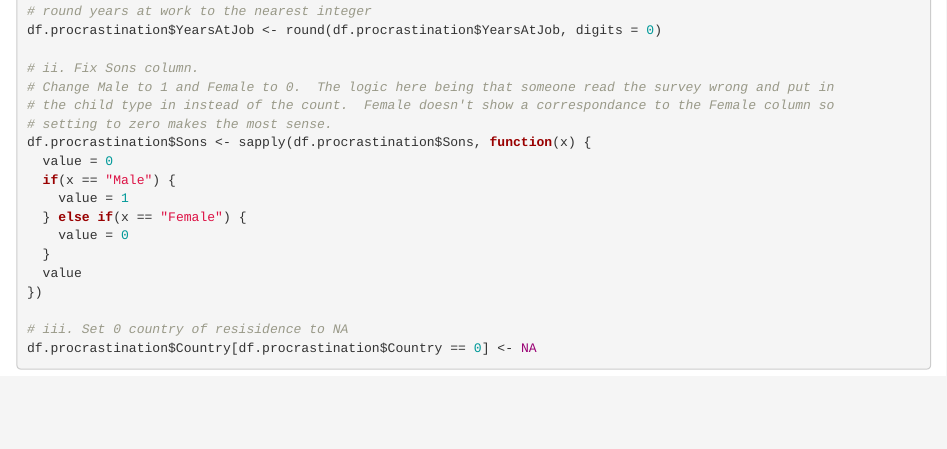
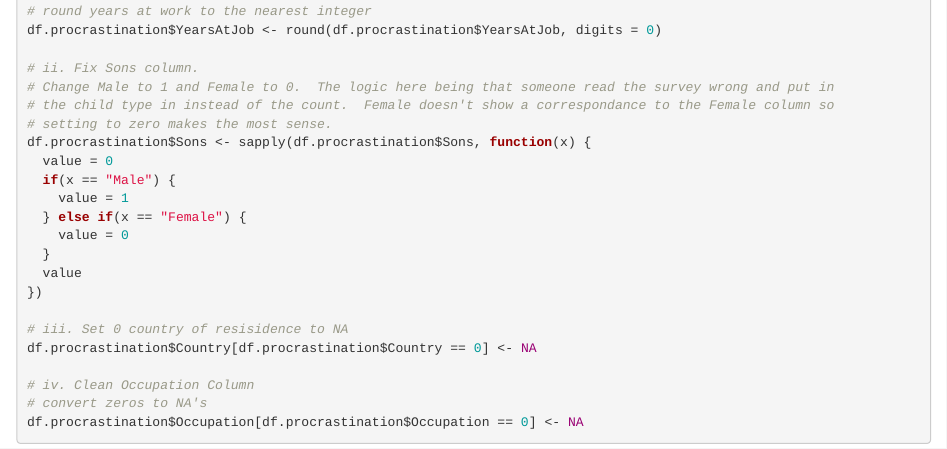
Before and after one commit to meacreatio/6306_CaseStudy2, an R Markdown document (GP_6306_CaseStudy2.Rmd): the page in a window 1100 px wide, from 940 px down. Rendered offline with R 4.5, knitr and Pandoc, with nearby package versions.

Commit message:
convert zeros to NA's in occupation

````diff
--- a/GP_6306_CaseStudy2.Rmd
+++ b/GP_6306_CaseStudy2.Rmd
@@ -63,4 +63,8 @@ df.procrastination$Sons <- sapply(df.procrastination$Sons, function(x) {
 # iii. Set 0 country of resisidence to NA
 df.procrastination$Country[df.procrastination$Country == 0] <- NA
 
+# iv. Clean Occupation Column
+# convert zeros to NA's
+df.procrastination$Occupation[df.procrastination$Occupation == 0] <- NA
+
 ```
````
